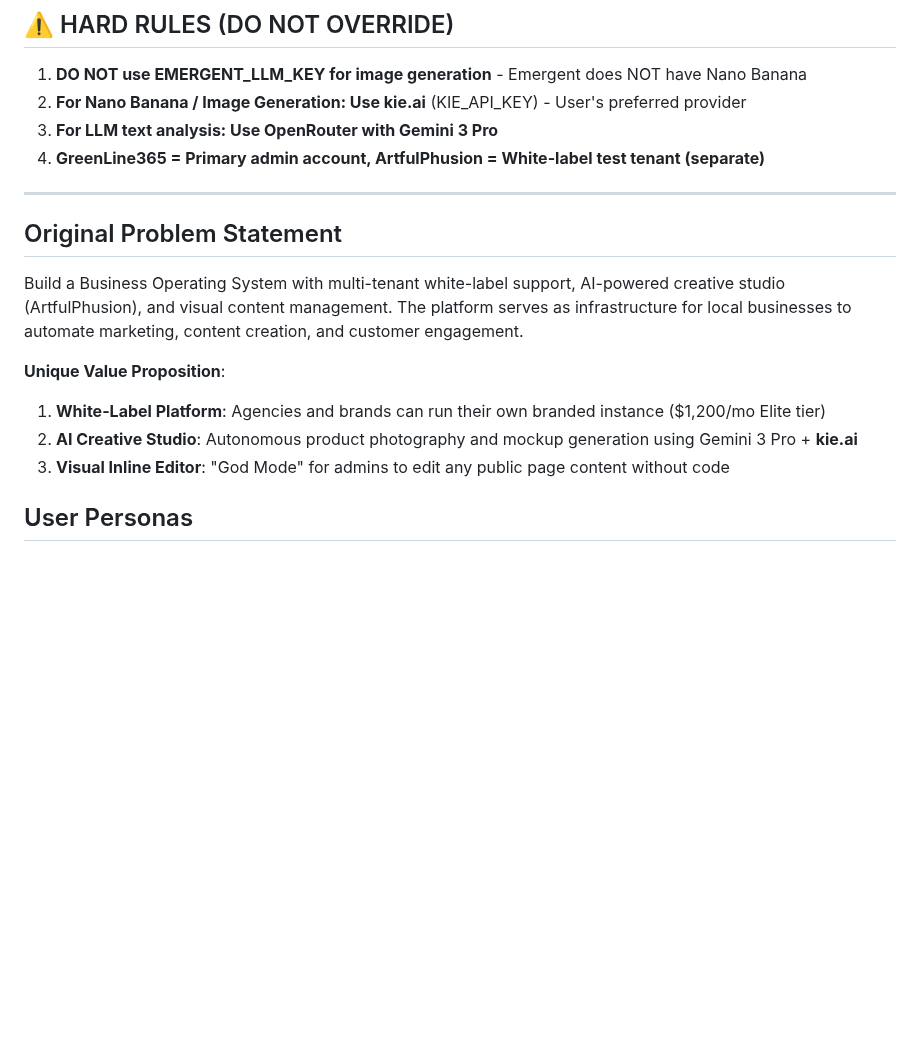
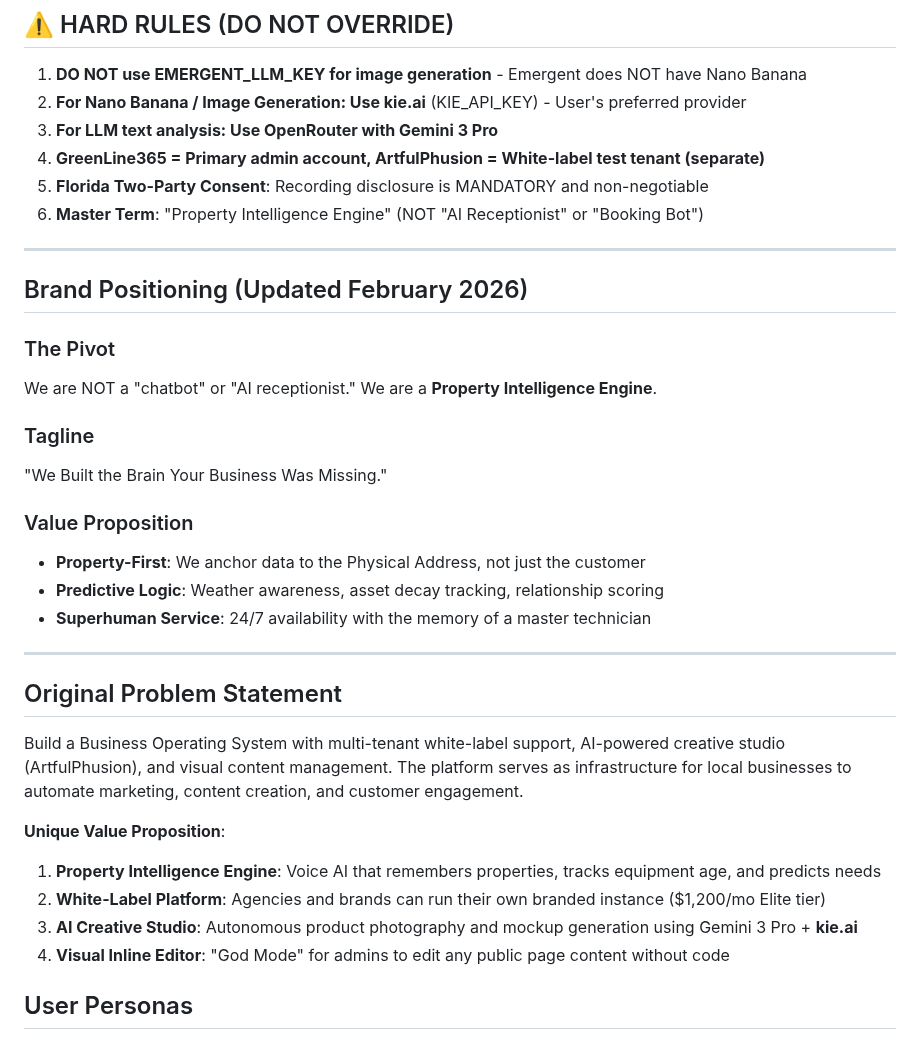
Before and after one commit to jaredtucker13-byte/greenline365-web, a Markdown page: memory/PRD.md, the part around the change. Drawn GitHub-style; blank space fills up the shorter version.

Commit message:
auto-commit for e56bac12-7abb-42a7-805f-2c0b0f75c1d0

```diff
--- a/memory/PRD.md
+++ b/memory/PRD.md
@@ -5,6 +5,23 @@
 2. **For Nano Banana / Image Generation: Use kie.ai** (KIE_API_KEY) - User's preferred provider
 3. **For LLM text analysis: Use OpenRouter with Gemini 3 Pro**
 4. **GreenLine365 = Primary admin account, ArtfulPhusion = White-label test tenant (separate)**
+5. **Florida Two-Party Consent**: Recording disclosure is MANDATORY and non-negotiable
+6. **Master Term**: "Property Intelligence Engine" (NOT "AI Receptionist" or "Booking Bot")
+
+---
+
+## Brand Positioning (Updated February 2026)
+
+### The Pivot
+We are NOT a "chatbot" or "AI receptionist." We are a **Property Intelligence Engine**.
+
+### Tagline
+"We Built the Brain Your Business Was Missing."
+
+### Value Proposition
+- **Property-First**: We anchor data to the Physical Address, not just the customer
+- **Predictive Logic**: Weather awareness, asset decay tracking, relationship scoring
+- **Superhuman Service**: 24/7 availability with the memory of a master technician
 
 ---
 
@@ -12,9 +29,10 @@
 Build a Business Operating System with multi-tenant white-label support, AI-powered creative studio (ArtfulPhusion), and visual content management. The platform serves as infrastructure for local businesses to automate marketing, content creation, and customer engagement.
 
 **Unique Value Proposition**:
-1. **White-Label Platform**: Agencies and brands can run their own branded instance ($1,200/mo Elite tier)
-2. **AI Creative Studio**: Autonomous product photography and mockup generation using Gemini 3 Pro + **kie.ai**
-3. **Visual Inline Editor**: "God Mode" for admins to edit any public page content without code
+1. **Property Intelligence Engine**: Voice AI that remembers properties, tracks equipment age, and predicts needs
+2. **White-Label Platform**: Agencies and brands can run their own branded instance ($1,200/mo Elite tier)
+3. **AI Creative Studio**: Autonomous product photography and mockup generation using Gemini 3 Pro + **kie.ai**
+4. **Visual Inline Editor**: "God Mode" for admins to edit any public page content without code
 
 ## User Personas
 - **Platform Owner (Jared)**: God Mode admin with full visual editing capabilities
```
